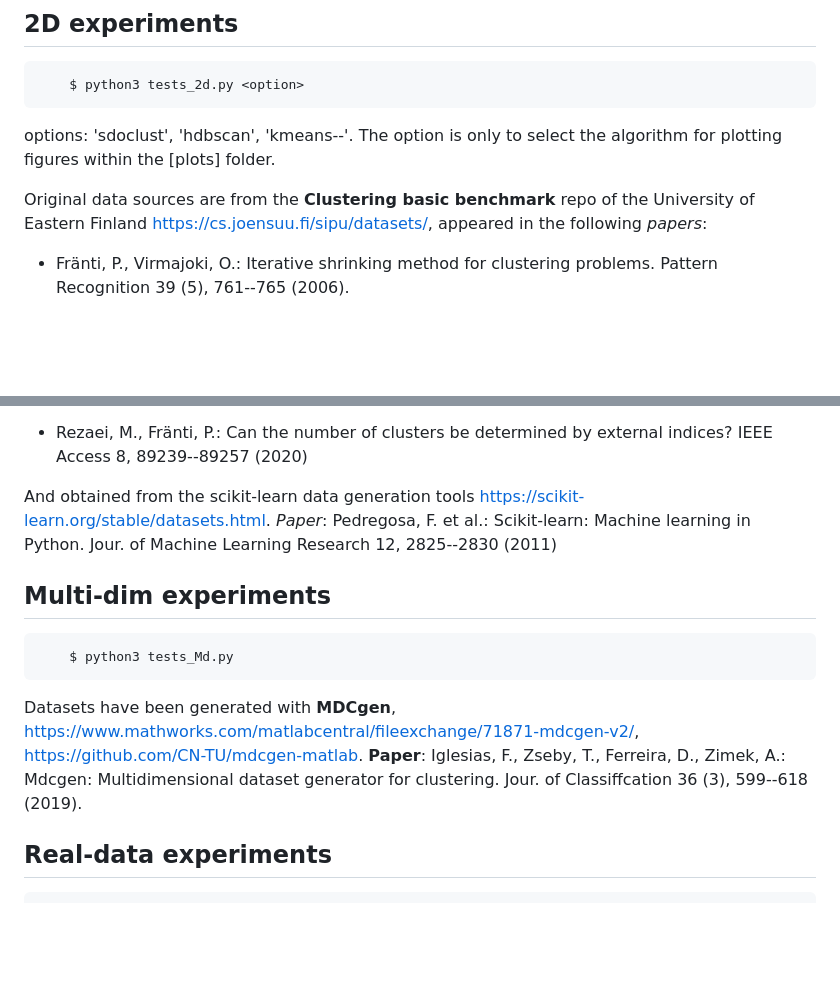
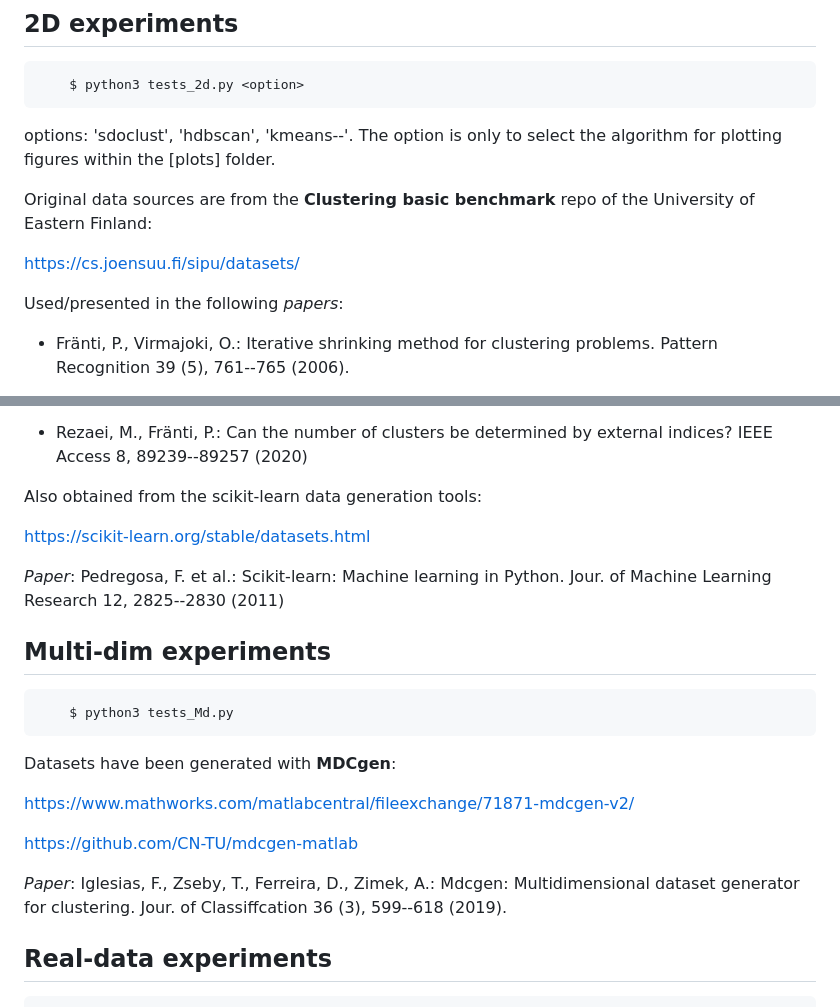
Before and after one commit to CN-TU/pysdoclust, a Markdown page: README.md, 2 parts joined by grey strips. Rendered like a GitHub page; blank space fills up the shorter version.

```diff
--- a/README.md
+++ b/README.md
@@ -28,7 +28,11 @@ Please, note that [tables], [plots] and [cddiag] folders contain results as prov
 
 options: 'sdoclust', 'hdbscan', 'kmeans--'. The option is only to select the algorithm for plotting figures within the [plots] folder.
 
-Original data sources are from the **Clustering basic benchmark** repo of the University of Eastern Finland [https://cs.joensuu.fi/sipu/datasets/](https://cs.joensuu.fi/sipu/datasets/), appeared in the following *papers*:
+Original data sources are from the **Clustering basic benchmark** repo of the University of Eastern Finland:
+
+[https://cs.joensuu.fi/sipu/datasets/](https://cs.joensuu.fi/sipu/datasets/)
+
+Used/presented in the following *papers*:
 
 - Fränti, P., Virmajoki, O.: Iterative shrinking method for clustering problems. Pattern Recognition 39 (5), 761--765 (2006).
 
@@ -43,13 +47,23 @@ Original data sources are from the **Clustering basic benchmark** repo of the Un
 
 - Rezaei, M., Fränti, P.: Can the number of clusters be determined by external indices? IEEE Access 8, 89239--89257 (2020)
 
-And obtained from the scikit-learn data generation tools [https://scikit-learn.org/stable/datasets.html](https://scikit-learn.org/stable/datasets.html). *Paper*: Pedregosa, F. et al.: Scikit-learn: Machine learning in Python. Jour. of Machine Learning Research 12, 2825--2830 (2011)
+Also obtained from the scikit-learn data generation tools:
+
+[https://scikit-learn.org/stable/datasets.html](https://scikit-learn.org/stable/datasets.html)
+
+*Paper*: Pedregosa, F. et al.: Scikit-learn: Machine learning in Python. Jour. of Machine Learning Research 12, 2825--2830 (2011)
 
 ## Multi-dim experiments
 
         $ python3 tests_Md.py
 
-Datasets have been generated with **MDCgen**, [https://www.mathworks.com/matlabcentral/fileexchange/71871-mdcgen-v2/](https://www.mathworks.com/matlabcentral/fileexchange/71871-mdcgen-v2/), [https://github.com/CN-TU/mdcgen-matlab](https://github.com/CN-TU/mdcgen-matlab). **Paper**: Iglesias, F., Zseby, T., Ferreira, D., Zimek, A.: Mdcgen: Multidimensional dataset generator for clustering. Jour. of Classiffcation 36 (3), 599--618 (2019).
+Datasets have been generated with **MDCgen**:
+
+[https://www.mathworks.com/matlabcentral/fileexchange/71871-mdcgen-v2/](https://www.mathworks.com/matlabcentral/fileexchange/71871-mdcgen-v2/)
+
+[https://github.com/CN-TU/mdcgen-matlab](https://github.com/CN-TU/mdcgen-matlab)
+
+*Paper*: Iglesias, F., Zseby, T., Ferreira, D., Zimek, A.: Mdcgen: Multidimensional dataset generator for clustering. Jour. of Classiffcation 36 (3), 599--618 (2019).
 
 ## Real-data experiments
 
```
